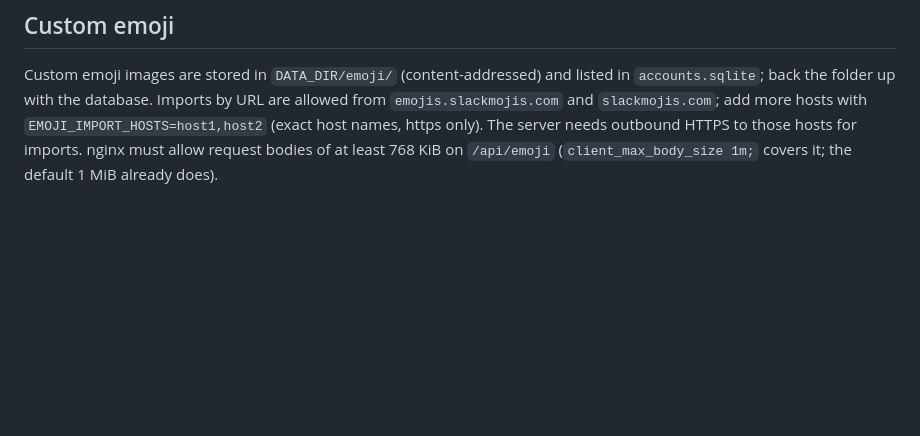
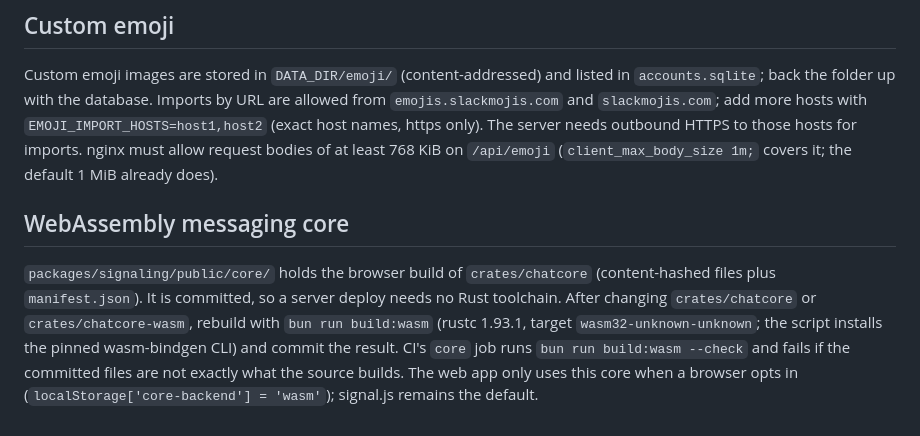
Before and after one commit to bsreeram08/bun-webrtc-server, a Markdown page: docs/deployment.md, the part around the change. Rendered like a GitHub page; blank space fills up the shorter version.

```diff
--- a/docs/deployment.md
+++ b/docs/deployment.md
@@ -94,3 +94,7 @@ References: [coturn configuration](https://github.com/coturn/coturn/blob/master/
 ## Custom emoji
 
 Custom emoji images are stored in `DATA_DIR/emoji/` (content-addressed) and listed in `accounts.sqlite`; back the folder up with the database. Imports by URL are allowed from `emojis.slackmojis.com` and `slackmojis.com`; add more hosts with `EMOJI_IMPORT_HOSTS=host1,host2` (exact host names, https only). The server needs outbound HTTPS to those hosts for imports. nginx must allow request bodies of at least 768 KiB on `/api/emoji` (`client_max_body_size 1m;` covers it; the default 1 MiB already does).
+
+## WebAssembly messaging core
+
+`packages/signaling/public/core/` holds the browser build of `crates/chatcore` (content-hashed files plus `manifest.json`). It is committed, so a server deploy needs no Rust toolchain. After changing `crates/chatcore` or `crates/chatcore-wasm`, rebuild with `bun run build:wasm` (rustc 1.93.1, target `wasm32-unknown-unknown`; the script installs the pinned wasm-bindgen CLI) and commit the result. CI's `core` job runs `bun run build:wasm --check` and fails if the committed files are not exactly what the source builds. The web app only uses this core when a browser opts in (`localStorage['core-backend'] = 'wasm'`); signal.js remains the default.
```
Also changed, not shown: docs/workspace-architecture.md (+27 -1 lines).
